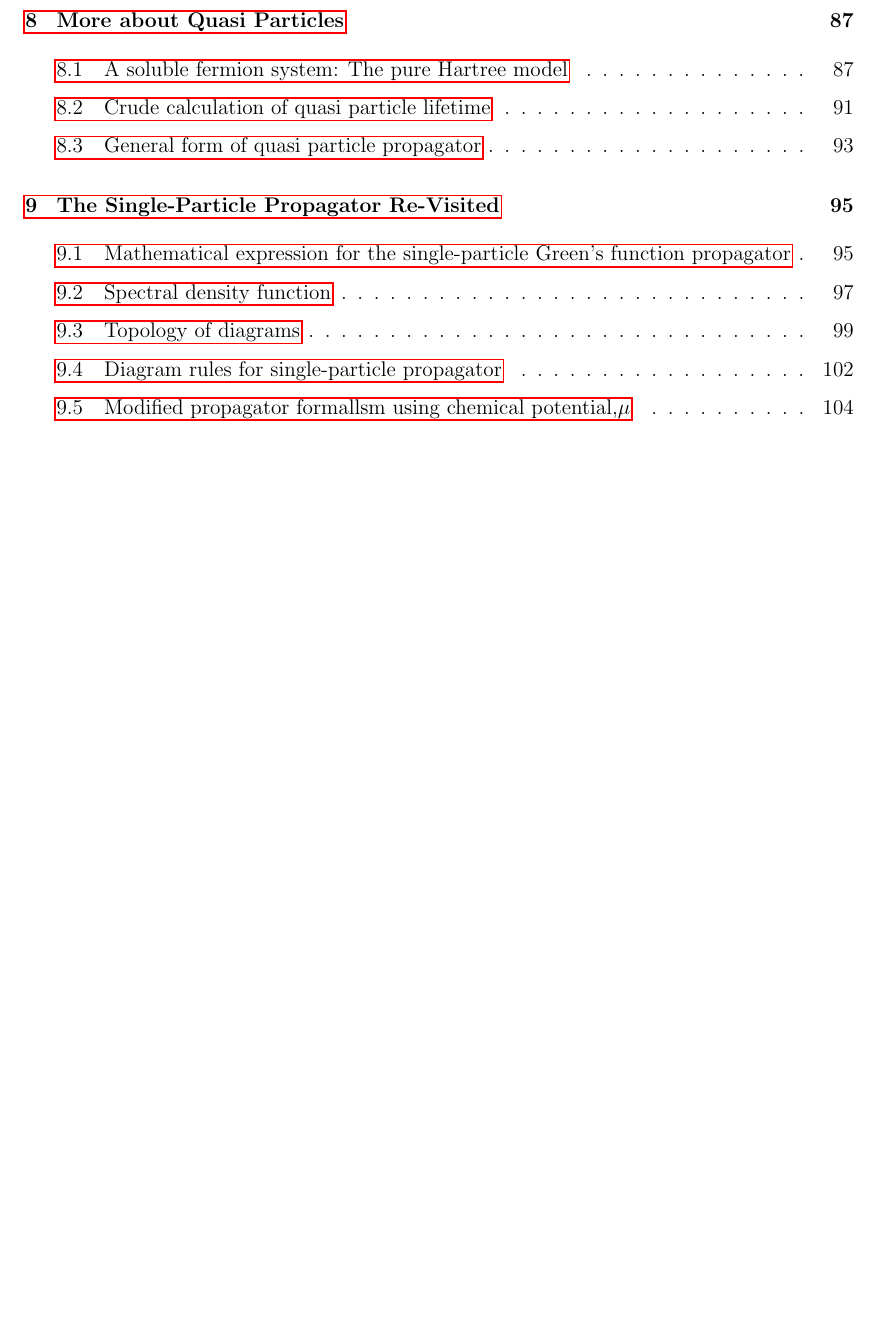
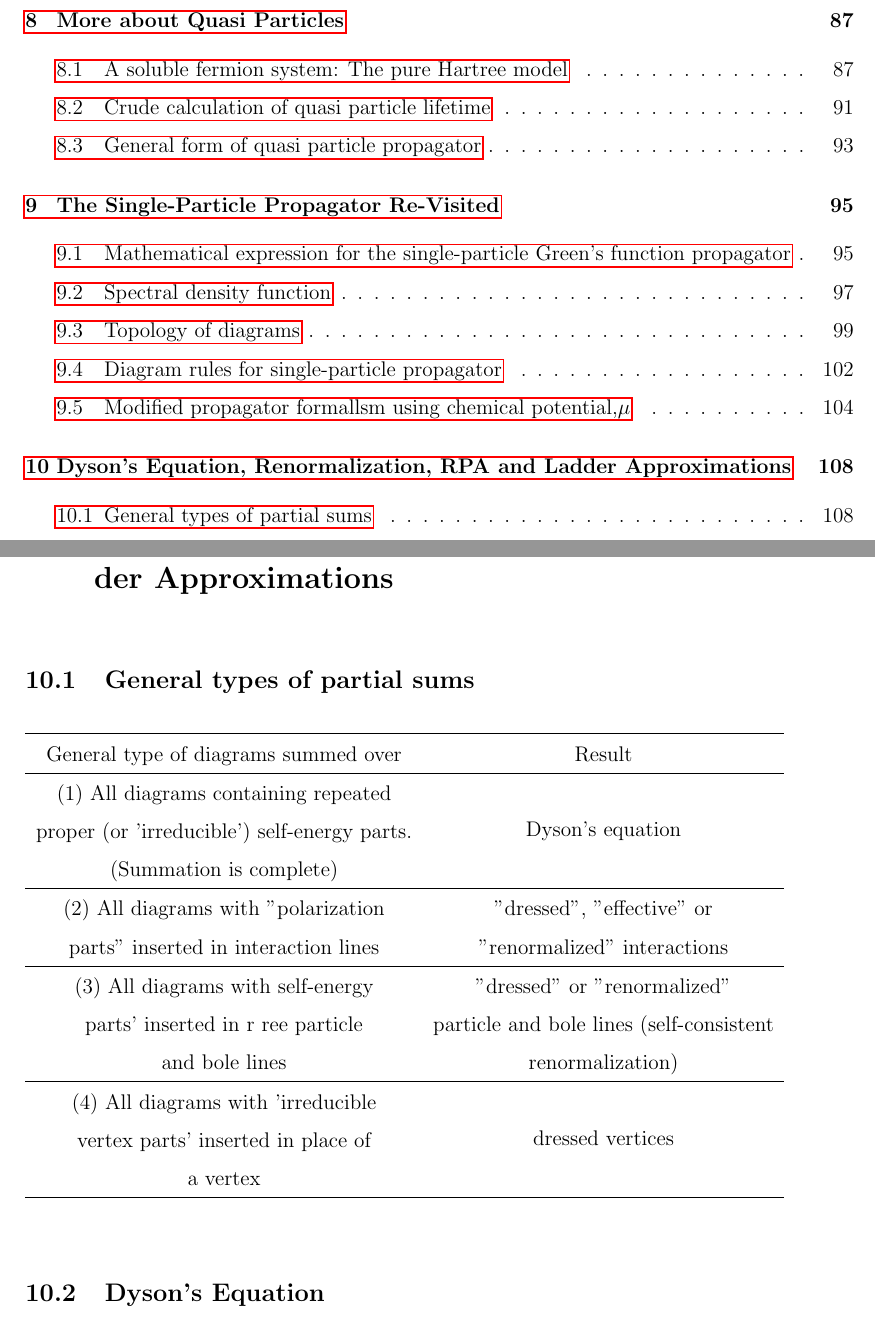
Before and after one commit to Lonitch/Notes-on-Feynman-Diagrams-in-Many-body-Problems, a LaTeX document (main.tex, which reads DysonEquation.tex): part of page 3 of 112 before the commit and two parts of pages 3 and 109 of 113 after it, the two joined at a grey line, cut so that both start at the same text, the shorter picture padded with empty space. Compiled offline with pdfLaTeX.

Commit message:
subsection 10.1

```diff
--- /dev/null
+++ b/DysonEquation.tex
@@ -0,0 +1,17 @@
+\newpage
+\section{Dyson's Equation, Renormalization, RPA and Ladder Approximations}
+\subsection{General types of partial sums}
+\bgroup
+\def\arraystretch{1.}
+\begin{table}[H]
+\begin{tabular}{cc}
+\hline
+General type of diagrams summed over                                                                                                                    & Result                                                                                                                            \\ \hline
+\begin{tabular}[c]{@{}c@{}}(1) All diagrams containing repeated \\ proper (or 'irreducible') self-energy parts.\\  (Summation is complete)\end{tabular} & Dyson's equation                                                                                                                  \\ \hline
+\begin{tabular}[c]{@{}c@{}}(2) All diagrams with "polarization\\  parts" inserted in interaction lines\end{tabular}                                     & \begin{tabular}[c]{@{}c@{}}"dressed", "effective" or\\ "renormalized" interactions\end{tabular}                                   \\\hline
+\begin{tabular}[c]{@{}c@{}}(3) All diagrams with self-energy\\ parts' inserted in r ree particle\\ and bole lines\end{tabular}                          & \begin{tabular}[c]{@{}c@{}}"dressed" or "renormalized"\\ particle and bole lines (self-consistent\\ renormalization)\end{tabular} \\\hline
+\begin{tabular}[c]{@{}c@{}}(4) All diagrams with 'irreducible\\ vertex parts' inserted in place of\\ a vertex\end{tabular}                              & dressed vertices     \\\hline
+\end{tabular}
+\end{table}
+
+\subsection{Dyson's Equation}
```
Also changed, not shown: main.tex (+1 -0 lines).
